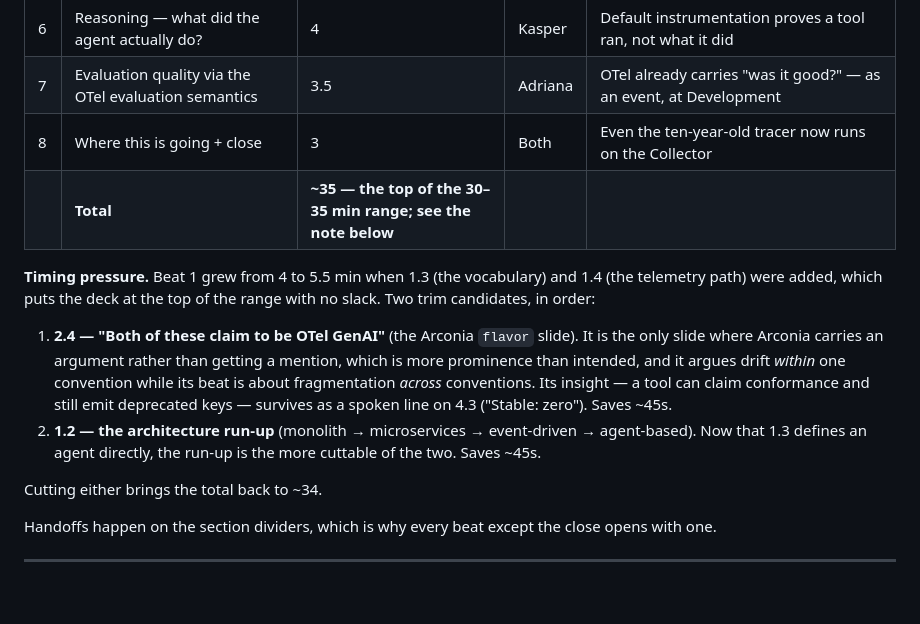
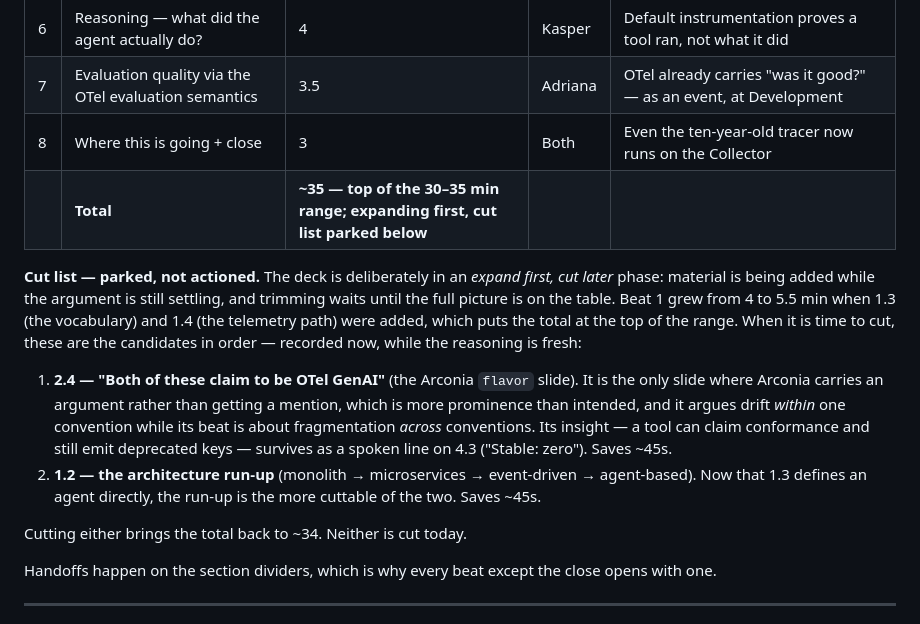
Before and after one commit to kaspernissen/your-agent-did-what, a Markdown page: outline.md, the part around the change. GitHub-like rendering; blank space fills up the shorter version.

Commit message:
docs(talk): park the cut list — expand first, trim later
The deck is deliberately in an expand-first phase while the argument settles,
so the trim candidates recorded with the beat-1 additions are a parked list
rather than a pending action. Reasoning kept while it is fresh; nothing cut.

```diff
--- a/outline.md
+++ b/outline.md
@@ -29,11 +29,13 @@
 | 6 | Reasoning — what did the agent actually do? | 4 | Kasper | Default instrumentation proves a tool ran, not what it did |
 | 7 | Evaluation quality via the OTel evaluation semantics | 3.5 | Adriana | OTel already carries "was it good?" — as an event, at Development |
 | 8 | Where this is going + close | 3 | Both | Even the ten-year-old tracer now runs on the Collector |
-| | **Total** | **~35 — the top of the 30–35 min range; see the note below** | | |
+| | **Total** | **~35 — top of the 30–35 min range; expanding first, cut list parked below** | | |
 
-**Timing pressure.** Beat 1 grew from 4 to 5.5 min when 1.3 (the vocabulary) and 1.4 (the
-telemetry path) were added, which puts the deck at the top of the range with no slack. Two
-trim candidates, in order:
+**Cut list — parked, not actioned.** The deck is deliberately in an *expand first, cut later*
+phase: material is being added while the argument is still settling, and trimming waits until
+the full picture is on the table. Beat 1 grew from 4 to 5.5 min when 1.3 (the vocabulary) and
+1.4 (the telemetry path) were added, which puts the total at the top of the range. When it is
+time to cut, these are the candidates in order — recorded now, while the reasoning is fresh:
 
 1. **2.4 — "Both of these claim to be OTel GenAI"** (the Arconia `flavor` slide). It is the only
    slide where Arconia carries an argument rather than getting a mention, which is more prominence
@@ -43,7 +45,7 @@ trim candidates, in order:
 2. **1.2 — the architecture run-up** (monolith → microservices → event-driven → agent-based). Now
    that 1.3 defines an agent directly, the run-up is the more cuttable of the two. Saves ~45s.
 
-Cutting either brings the total back to ~34.
+Cutting either brings the total back to ~34. Neither is cut today.
 
 Handoffs happen on the section dividers, which is why every beat except the close opens with one.
 
```
